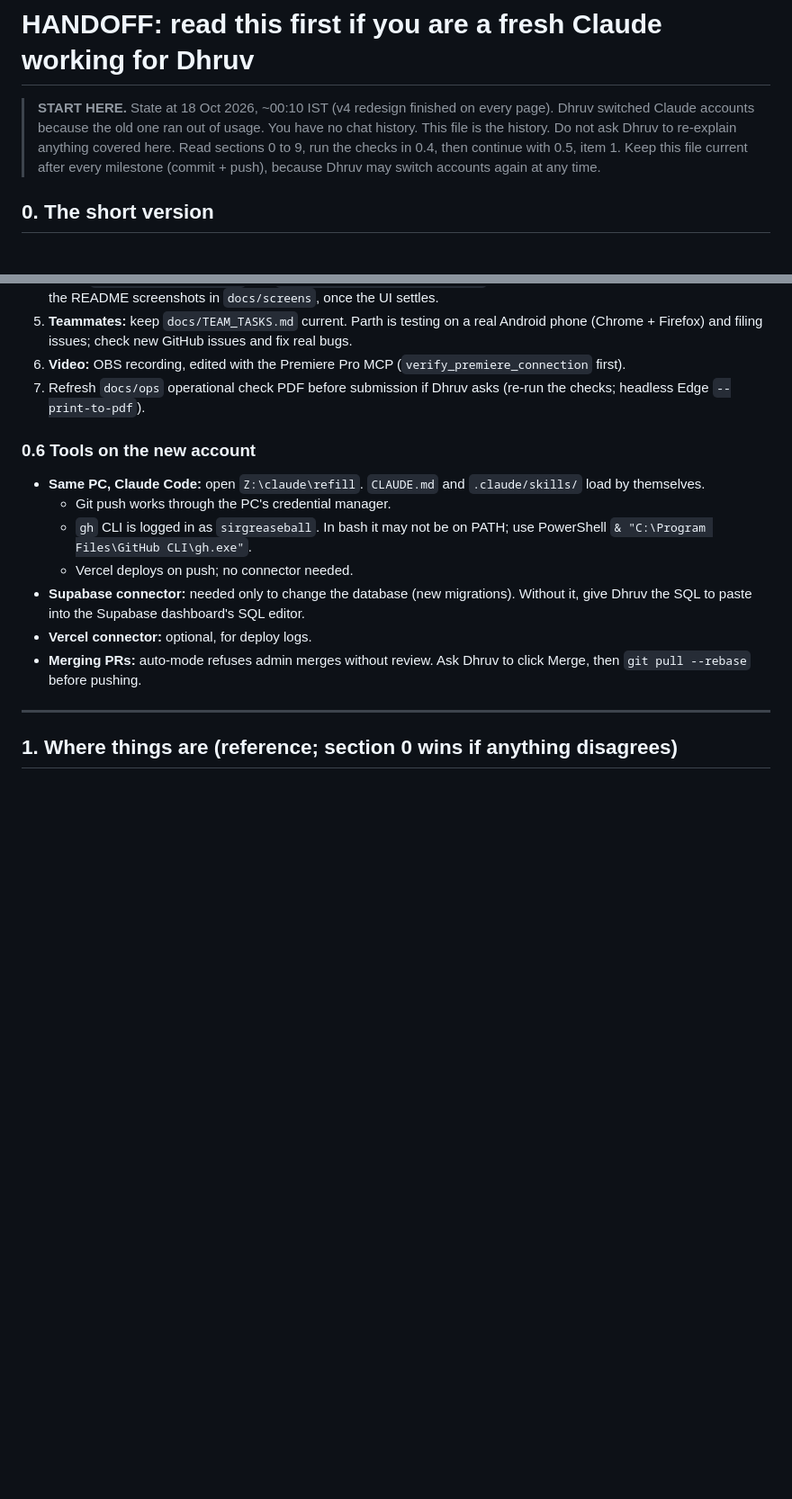
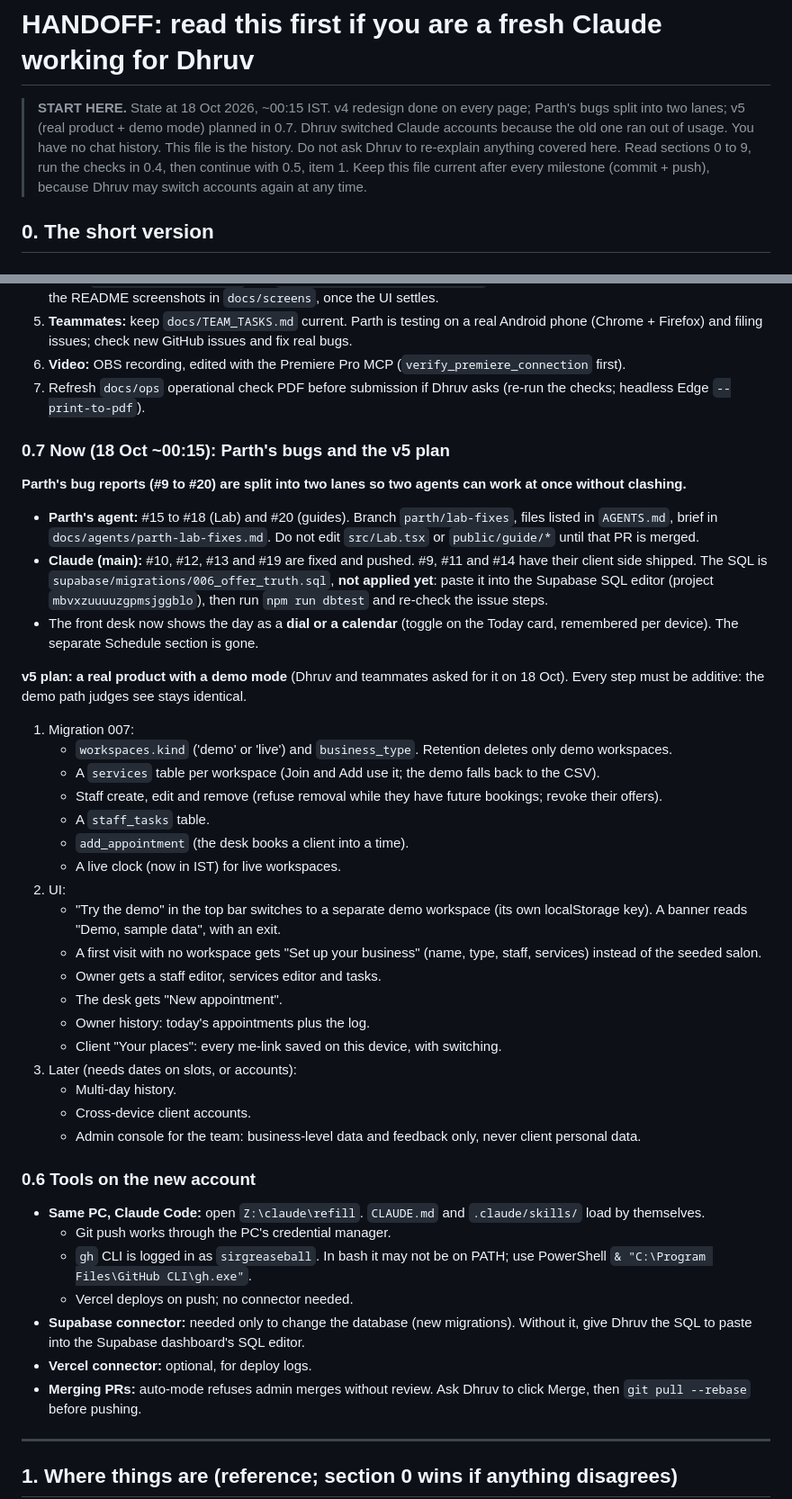
Before and after one commit to sirgreaseball/refill, a Markdown page: HANDOFF.md, 2 parts joined by grey strips. Shown at 90% size. Drawn GitHub-style; blank space fills up the shorter version.

Commit message:
docs: handoff with Parth lanes, pending migration 006 and the v5 plan

```diff
--- a/HANDOFF.md
+++ b/HANDOFF.md
@@ -1,6 +1,6 @@
 # HANDOFF: read this first if you are a fresh Claude working for Dhruv
 
-> **START HERE.** State at 18 Oct 2026, ~00:10 IST (v4 redesign finished on every page). Dhruv switched Claude accounts because the old one ran out of usage. You have no chat history. This file is the history. Do not ask Dhruv to re-explain anything covered here. Read sections 0 to 9, run the checks in 0.4, then continue with 0.5, item 1. Keep this file current after every milestone (commit + push), because Dhruv may switch accounts again at any time.
+> **START HERE.** State at 18 Oct 2026, ~00:15 IST. v4 redesign done on every page; Parth's bugs split into two lanes; v5 (real product + demo mode) planned in 0.7. Dhruv switched Claude accounts because the old one ran out of usage. You have no chat history. This file is the history. Do not ask Dhruv to re-explain anything covered here. Read sections 0 to 9, run the checks in 0.4, then continue with 0.5, item 1. Keep this file current after every milestone (commit + push), because Dhruv may switch accounts again at any time.
 
 ## 0. The short version
 
@@ -90,6 +90,33 @@ Preview: `.claude/launch.json` defines `refill` (Vite on port 5180). Use the bro
 5. **Teammates:** keep `docs/TEAM_TASKS.md` current. Parth is testing on a real Android phone (Chrome + Firefox) and filing issues; check new GitHub issues and fix real bugs.
 6. **Video:** OBS recording, edited with the Premiere Pro MCP (`verify_premiere_connection` first).
 7. Refresh `docs/ops` operational check PDF before submission if Dhruv asks (re-run the checks; headless Edge `--print-to-pdf`).
+
+### 0.7 Now (18 Oct ~00:15): Parth's bugs and the v5 plan
+
+**Parth's bug reports (#9 to #20) are split into two lanes so two agents can work at once without clashing.**
+- **Parth's agent:** #15 to #18 (Lab) and #20 (guides). Branch `parth/lab-fixes`, files listed in `AGENTS.md`, brief in `docs/agents/parth-lab-fixes.md`. Do not edit `src/Lab.tsx` or `public/guide/*` until that PR is merged.
+- **Claude (main):** #10, #12, #13 and #19 are fixed and pushed. #9, #11 and #14 have their client side shipped. The SQL is `supabase/migrations/006_offer_truth.sql`, **not applied yet**: paste it into the Supabase SQL editor (project `mbvxzuuuuzgpmsjggblo`), then run `npm run dbtest` and re-check the issue steps.
+- The front desk now shows the day as a **dial or a calendar** (toggle on the Today card, remembered per device). The separate Schedule section is gone.
+
+**v5 plan: a real product with a demo mode** (Dhruv and teammates asked for it on 18 Oct). Every step must be additive: the demo path judges see stays identical.
+1. Migration 007:
+   - `workspaces.kind` ('demo' or 'live') and `business_type`. Retention deletes only demo workspaces.
+   - A `services` table per workspace (Join and Add use it; the demo falls back to the CSV).
+   - Staff create, edit and remove (refuse removal while they have future bookings; revoke their offers).
+   - A `staff_tasks` table.
+   - `add_appointment` (the desk books a client into a time).
+   - A live clock (now in IST) for live workspaces.
+2. UI:
+   - "Try the demo" in the top bar switches to a separate demo workspace (its own localStorage key). A banner reads "Demo, sample data", with an exit.
+   - A first visit with no workspace gets "Set up your business" (name, type, staff, services) instead of the seeded salon.
+   - Owner gets a staff editor, services editor and tasks.
+   - The desk gets "New appointment".
+   - Owner history: today's appointments plus the log.
+   - Client "Your places": every me-link saved on this device, with switching.
+3. Later (needs dates on slots, or accounts):
+   - Multi-day history.
+   - Cross-device client accounts.
+   - Admin console for the team: business-level data and feedback only, never client personal data.
 
 ### 0.6 Tools on the new account
 - **Same PC, Claude Code:** open `Z:\claude\refill`. `CLAUDE.md` and `.claude/skills/` load by themselves.
```
